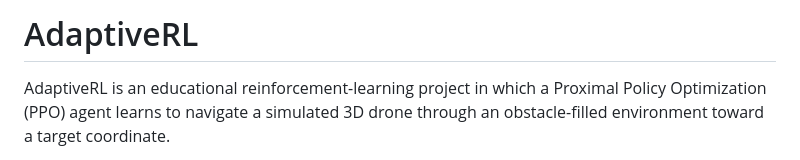
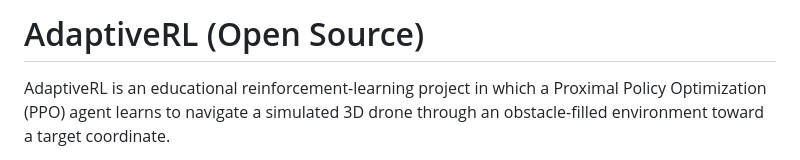
Before and after one commit to AryanXCode646/ARL, a Markdown page: README.md, the part around the change. GitHub-like rendering.

```diff
--- a/README.md
+++ b/README.md
@@ -1,4 +1,4 @@
-# AdaptiveRL
+# AdaptiveRL (Open Source)
 
 AdaptiveRL is an educational reinforcement-learning project in which a Proximal Policy Optimization (PPO) agent learns to navigate a simulated 3D drone through an obstacle-filled environment toward a target coordinate.
 
```
